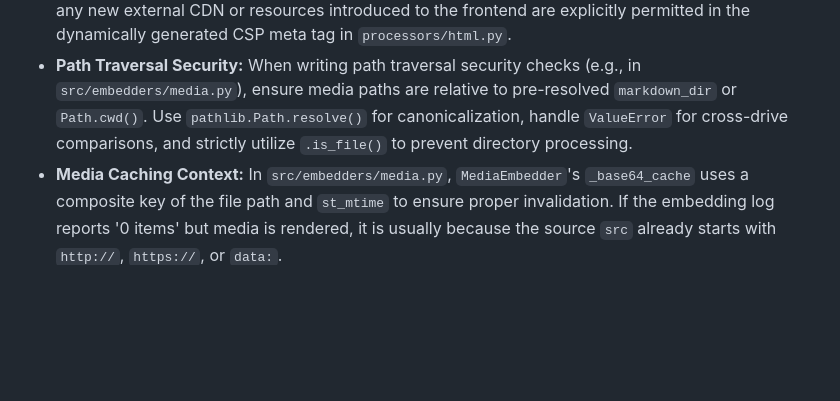
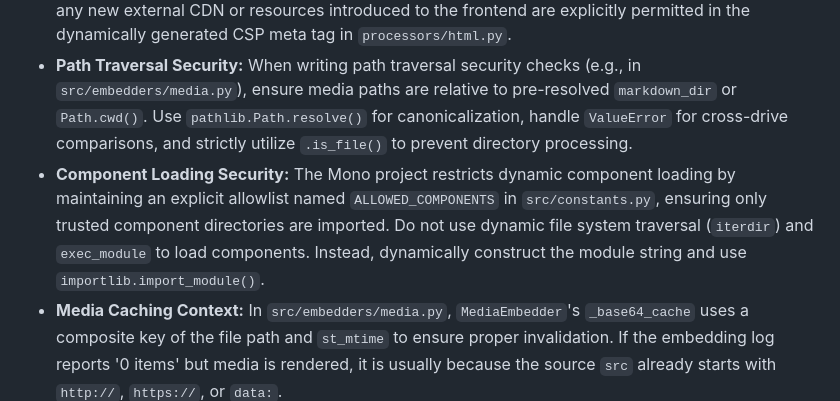
Before and after one commit to tngsk/markdown-to-html, a Markdown page: AGENTS.md, the part around the change. Drawn GitHub-style; blank space fills up the shorter version.

```diff
--- a/AGENTS.md
+++ b/AGENTS.md
@@ -74,6 +74,7 @@
 * **Denial of Service (DoS) Prevention:** The `/api/data` endpoint should enforce a maximum payload size limit (default 1MB) configured as `max-upload-size` in the `[security]` section of `config.toml` to prevent DoS attacks via memory exhaustion. Validate both the `Content-Length` header and the actual streaming body size.
 * **CSP Headers:** The application reads `config.toml` for security settings, extracting `connect-src` and `ws-src` from the `[security]` section to populate the Content-Security-Policy (CSP) meta tag. Ensure any new external CDN or resources introduced to the frontend are explicitly permitted in the dynamically generated CSP meta tag in `processors/html.py`.
 * **Path Traversal Security:** When writing path traversal security checks (e.g., in `src/embedders/media.py`), ensure media paths are relative to pre-resolved `markdown_dir` or `Path.cwd()`. Use `pathlib.Path.resolve()` for canonicalization, handle `ValueError` for cross-drive comparisons, and strictly utilize `.is_file()` to prevent directory processing.
+* **Component Loading Security:** The Mono project restricts dynamic component loading by maintaining an explicit allowlist named `ALLOWED_COMPONENTS` in `src/constants.py`, ensuring only trusted component directories are imported. Do not use dynamic file system traversal (`iterdir`) and `exec_module` to load components. Instead, dynamically construct the module string and use `importlib.import_module()`.
 * **Media Caching Context:** In `src/embedders/media.py`, `MediaEmbedder`'s `_base64_cache` uses a composite key of the file path and `st_mtime` to ensure proper invalidation. If the embedding log reports '0 items' but media is rendered, it is usually because the source `src` already starts with `http://`, `https://`, or `data:`.
 
 ## Testing
```
Also changed, not shown: doc/ARCHITECTURE.md (+1 -1 lines).
